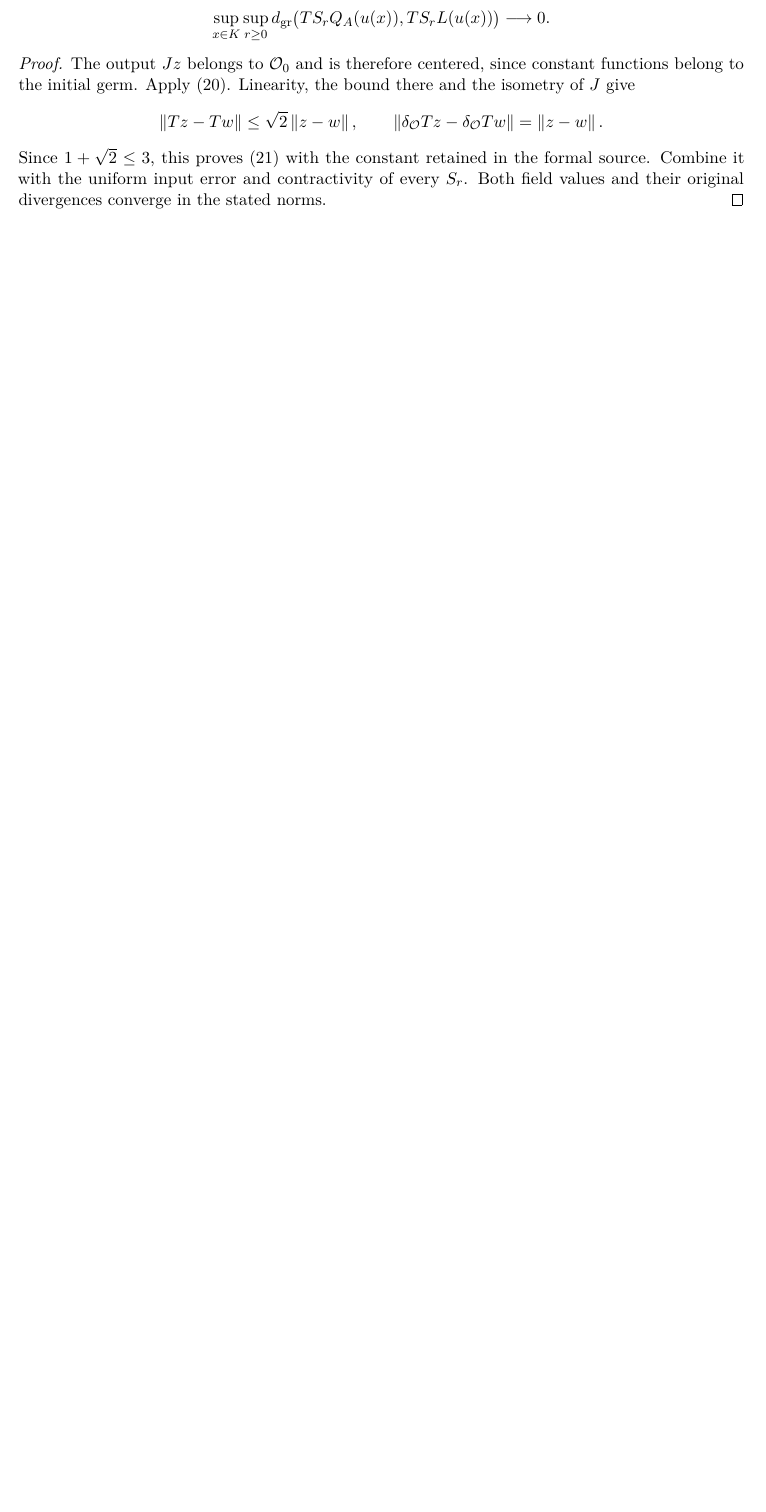
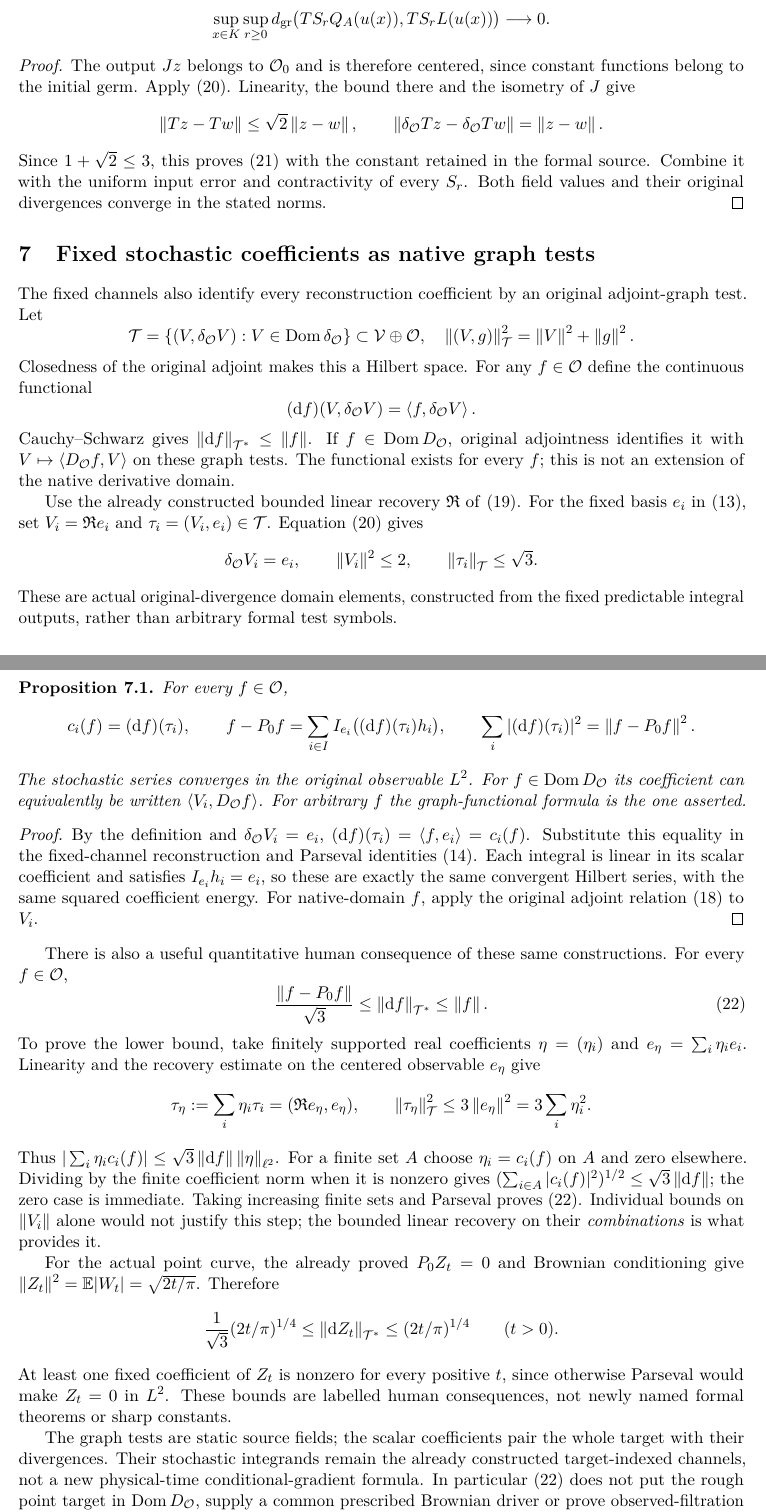
Before and after one commit to QuijoticResearch/OperatorDerivativeRewrite, a LaTeX paper (manuscripts/ibm-stochastic-associativity/main.tex): part of page 9 of 10 before the commit and two parts of pages 9 and 10 of 11 after it, the two joined at a grey line, cut so that both start at the same text, the shorter picture padded with empty space. Compiled offline with pdfLaTeX.

Commit message:
Identify fixed stochastic coefficients through original native graph tests

```diff
--- a/manuscripts/ibm-stochastic-associativity/main.tex
+++ b/manuscripts/ibm-stochastic-associativity/main.tex
@@ -22,7 +22,7 @@
 \title{Observable martingales on Brownian-time paths:\\
 predictable energy, associativity and uniform reconstruction}
 \author{Project Stardust}
-\date{Reviewed editorial draft, revision 2, October 29, 2026}
+\date{Reviewed editorial draft, revision 3, October 29, 2026}
 \begin{document}\maketitle
 \begin{abstract}
 On a constructed Brownian-time Brownian probability space, predictable
@@ -660,6 +662,111 @@ input error and contractivity of every $S_r$. Both field values and
 their original divergences converge in the stated norms.
 \end{proof}
 
+
+\section{Fixed stochastic coefficients as native graph tests}
+\label{sec:graphtests}
+The fixed channels also identify every reconstruction coefficient by
+an original adjoint-graph test. Let
+\[
+ \mathcal T=\{(V,\delta_{\OO}V):V\in\Dom\delta_{\OO}\}
+       \subset\mathcal V\oplus\OO,
+ \quad \norm{(V,g)}_{\mathcal T}^2=\norm V^2+\norm g^2.
+\]
+Closedness of the original adjoint makes this a Hilbert space. For
+any $f\in\OO$ define the continuous functional
+\[
+ (\mathrm d f)(V,\delta_{\OO}V)=\inner f{\delta_{\OO}V}.
+\]
+Cauchy--Schwarz gives $\norm{\mathrm d f}_{\mathcal T^*}\leq\norm f$.
+If $f\in\Dom D_{\OO}$, original adjointness identifies it with
+$V\mapsto\inner{D_{\OO}f}V$ on these graph tests. The functional
+exists for every $f$; this is not an extension of the native derivative
+domain.
+
+Use the already constructed bounded linear recovery $\mathfrak R$
+of \eqref{eq:recovery}. For the fixed basis $e_i$ in \eqref{eq:basis},
+set $V_i=\mathfrak R e_i$ and $\tau_i=(V_i,e_i)\in\mathcal T$.
+Equation~\eqref{eq:native} gives
+\[
+ \delta_{\OO}V_i=e_i,\qquad \norm{V_i}^2\leq2,
+ \qquad \norm{\tau_i}_{\mathcal T}\leq\sqrt3.
+\]
+These are actual original-divergence domain elements, constructed
+from the fixed predictable integral outputs, rather than arbitrary
+formal test symbols.
+
+\begin{proposition}\label{prop:graphcoefficients}
+For every $f\in\OO$,
+\[
+ c_i(f)=(\mathrm d f)(\tau_i),\qquad
+ f-P_0f=\sum_{i\in I}I_{e_i}\bigl((\mathrm d f)(\tau_i)h_i\bigr),
+ \qquad
+ \sum_i |(\mathrm d f)(\tau_i)|^2=\norm{f-P_0f}^2.
+\]
+The stochastic series converges in the original observable $L^2$.
+For $f\in\Dom D_{\OO}$ its coefficient can equivalently be written
+$\inner{V_i}{D_{\OO}f}$. For arbitrary $f$ the graph-functional
+formula is the one asserted.
+\end{proposition}
+\begin{proof}
+By the definition and $\delta_{\OO}V_i=e_i$,
+$(\mathrm d f)(\tau_i)=\inner f{e_i}=c_i(f)$.
+Substitute this equality in the fixed-channel reconstruction and
+Parseval identities \eqref{eq:parseval}. Each integral is linear
+in its scalar coefficient and satisfies $I_{e_i}h_i=e_i$,
+so these are exactly the same convergent Hilbert series, with the
+same squared coefficient energy. For native-domain $f$, apply the
+original adjoint relation \eqref{eq:adjoint} to $V_i$.
+\end{proof}
+
+There is also a useful quantitative human consequence of these same
+constructions. For every $f\in\OO$,
+\begin{equation}\label{eq:weaklower}
+ \frac{\norm{f-P_0f}}{\sqrt3}
+       \leq\norm{\mathrm d f}_{\mathcal T^*}\leq\norm f.
+\end{equation}
+To prove the lower bound, take finitely supported real coefficients
+$\eta=(\eta_i)$ and $e_\eta=\sum_i\eta_ie_i$. Linearity and the
+recovery estimate on the centered observable $e_\eta$ give
+\[
+ \tau_\eta:=\sum_i\eta_i\tau_i
+       =(\mathfrak R e_\eta,e_\eta),\qquad
+ \norm{\tau_\eta}_{\mathcal T}^2
+       \leq3\norm{e_\eta}^2=3\sum_i\eta_i^2.
+\]
+Thus
+$|\sum_i\eta_i c_i(f)|\leq\sqrt3\norm{\mathrm d f}\norm\eta_{\ell^2}$.
+For a finite set $A$ choose $\eta_i=c_i(f)$ on $A$ and zero
+elsewhere. Dividing by the finite coefficient norm when it is
+nonzero gives
+$(\sum_{i\in A}|c_i(f)|^2)^{1/2}\leq\sqrt3\norm{\mathrm d f}$;
+the zero case is immediate. Taking increasing finite sets and
+Parseval proves \eqref{eq:weaklower}. Individual bounds on
+$\norm{V_i}$ alone would not justify this step; the bounded linear
+recovery on their \emph{combinations} is what provides it.
+
+For the actual point curve, the already proved $P_0Z_t=0$ and
+Brownian conditioning give
+$\norm{Z_t}^2=\E|W_t|=\sqrt{2t/\pi}$. Therefore
+\[
+ \frac1{\sqrt3}(2t/\pi)^{1/4}
+ \leq\norm{\mathrm d Z_t}_{\mathcal T^*}
+ \leq(2t/\pi)^{1/4}\qquad(t>0).
+\]
+At least one fixed coefficient of $Z_t$ is nonzero for every positive
+$t$, since otherwise Parseval would make $Z_t=0$ in $L^2$.
+These bounds are labelled human consequences, not newly named
+formal theorems or sharp constants.
+
+The graph tests are static source fields; the scalar coefficients
+pair the whole target with their divergences. Their stochastic
+integrands remain the already constructed target-indexed channels,
+not a new physical-time conditional-gradient formula. In particular
+\eqref{eq:weaklower} does not put the rough point target in
+$\Dom D_{\OO}$, supply a common prescribed Brownian driver or prove
+observed-filtration predictable representation. It quantifies the
+existing generalized derivative using exact native tests.
+
 \section{Scope, antecedents and formal correspondence}
 The change-of-energy and associativity mechanisms belong to classical
 martingale integration. M\'etivier--Pellaumail~\cite{MP} supplies the
```
Also changed, not shown: manuscripts/EDITORIAL_INVENTORY.md (+3 -1 lines), manuscripts/INDEX.md (+2 -2 lines), manuscripts/LIBRARY_SURVEY.md (+3 -1 lines), manuscripts/PUBLICATION_SESSION.md (+2 -0 lines), manuscripts/ibm-stochastic-associativity/editorial-status.md (+2 -0 lines), README.md, manuscripts/ibm-stochastic-associativity/main.pdf, manuscripts/ibm-stochastic-associativity/main.tex (4 more changed lines), 14 other files.
